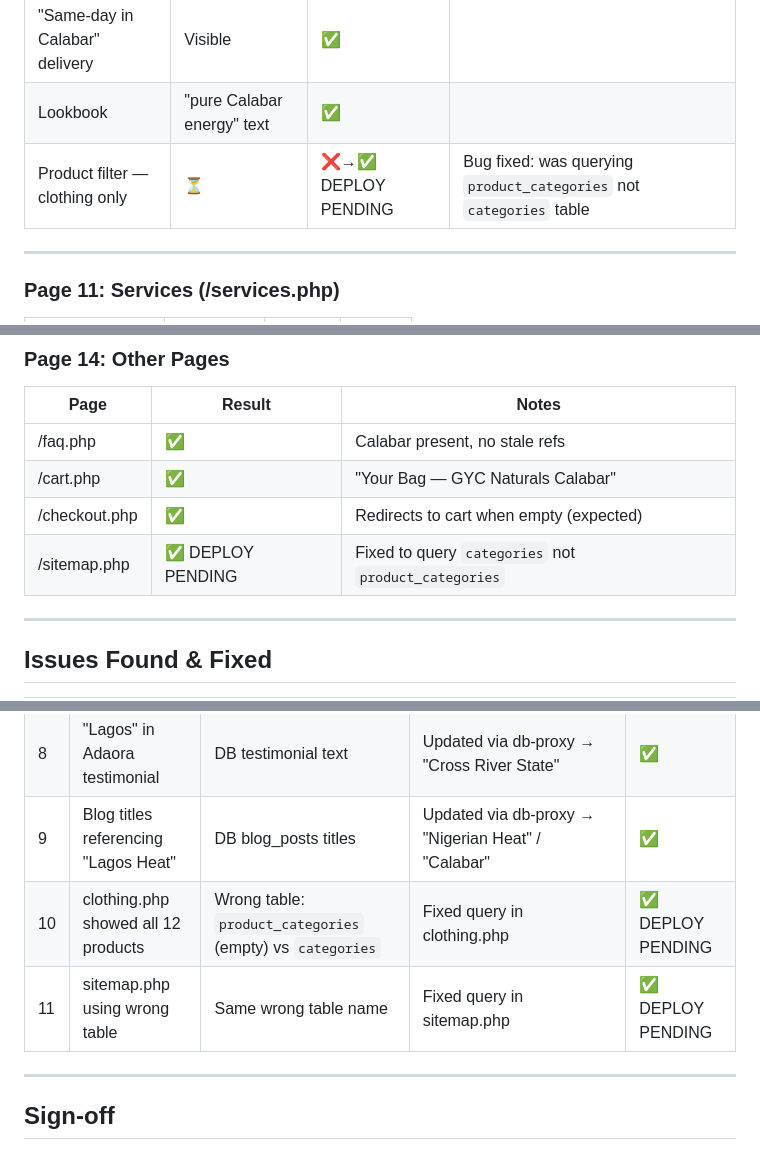
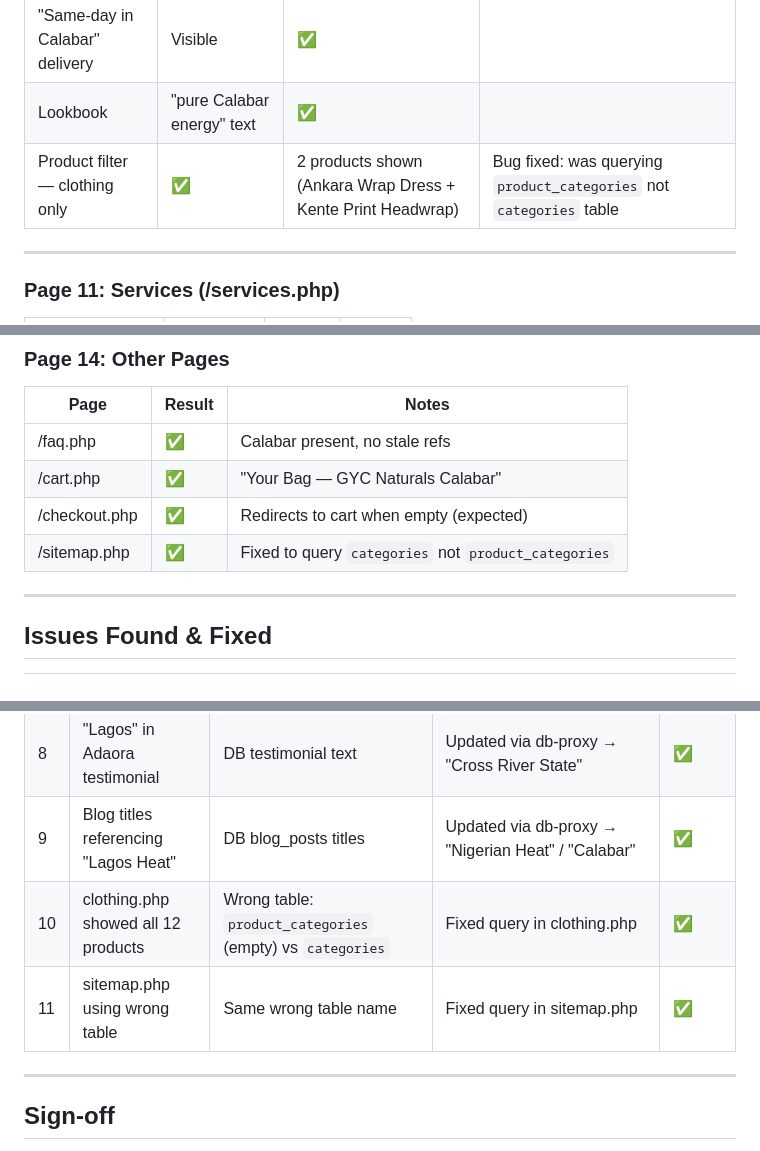
Before and after one commit to developer-leadradar/gyc-naturals-store, a Markdown page: UAT-TEST.md, 3 parts joined by grey strips. GitHub-like rendering.

Commit message:
UAT sign-off: clothing.php fix confirmed live
All 11 issues resolved and verified. Clothing page now shows 2 items
(Ankara Wrap Dress + Kente Print Headwrap) as expected after the
product_categories → categories table fix deployed.

Co-Authored-By: Claude Sonnet 4.6 <noreply@anthropic.com>

```diff
--- a/UAT-TEST.md
+++ b/UAT-TEST.md
@@ -159,7 +159,7 @@
 | "Made in Calabar" stat | Visible | ✅ | |
 | "Same-day in Calabar" delivery | Visible | ✅ | |
 | Lookbook | "pure Calabar energy" text | ✅ | |
-| Product filter — clothing only | ⏳ | ❌→✅ DEPLOY PENDING | Bug fixed: was querying `product_categories` not `categories` table |
+| Product filter — clothing only | ✅ | 2 products shown (Ankara Wrap Dress + Kente Print Headwrap) | Bug fixed: was querying `product_categories` not `categories` table |
 
 ---
 
@@ -199,7 +199,7 @@
 | /faq.php | ✅ | Calabar present, no stale refs |
 | /cart.php | ✅ | "Your Bag — GYC Naturals Calabar" |
 | /checkout.php | ✅ | Redirects to cart when empty (expected) |
-| /sitemap.php | ✅ DEPLOY PENDING | Fixed to query `categories` not `product_categories` |
+| /sitemap.php | ✅ | Fixed to query `categories` not `product_categories` |
 
 ---
 
@@ -216,8 +216,8 @@
 | 7 | "Chinwe" in testimonial | DB testimonial text | Updated via db-proxy | ✅ |
 | 8 | "Lagos" in Adaora testimonial | DB testimonial text | Updated via db-proxy → "Cross River State" | ✅ |
 | 9 | Blog titles referencing "Lagos Heat" | DB blog_posts titles | Updated via db-proxy → "Nigerian Heat" / "Calabar" | ✅ |
-| 10 | clothing.php showed all 12 products | Wrong table: `product_categories` (empty) vs `categories` | Fixed query in clothing.php | ✅ DEPLOY PENDING |
-| 11 | sitemap.php using wrong table | Same wrong table name | Fixed query in sitemap.php | ✅ DEPLOY PENDING |
+| 10 | clothing.php showed all 12 products | Wrong table: `product_categories` (empty) vs `categories` | Fixed query in clothing.php | ✅ |
+| 11 | sitemap.php using wrong table | Same wrong table name | Fixed query in sitemap.php | ✅ |
 
 ---
 
```
Also changed, not shown: other parts of UAT-TEST.md (+1 -1 lines).
